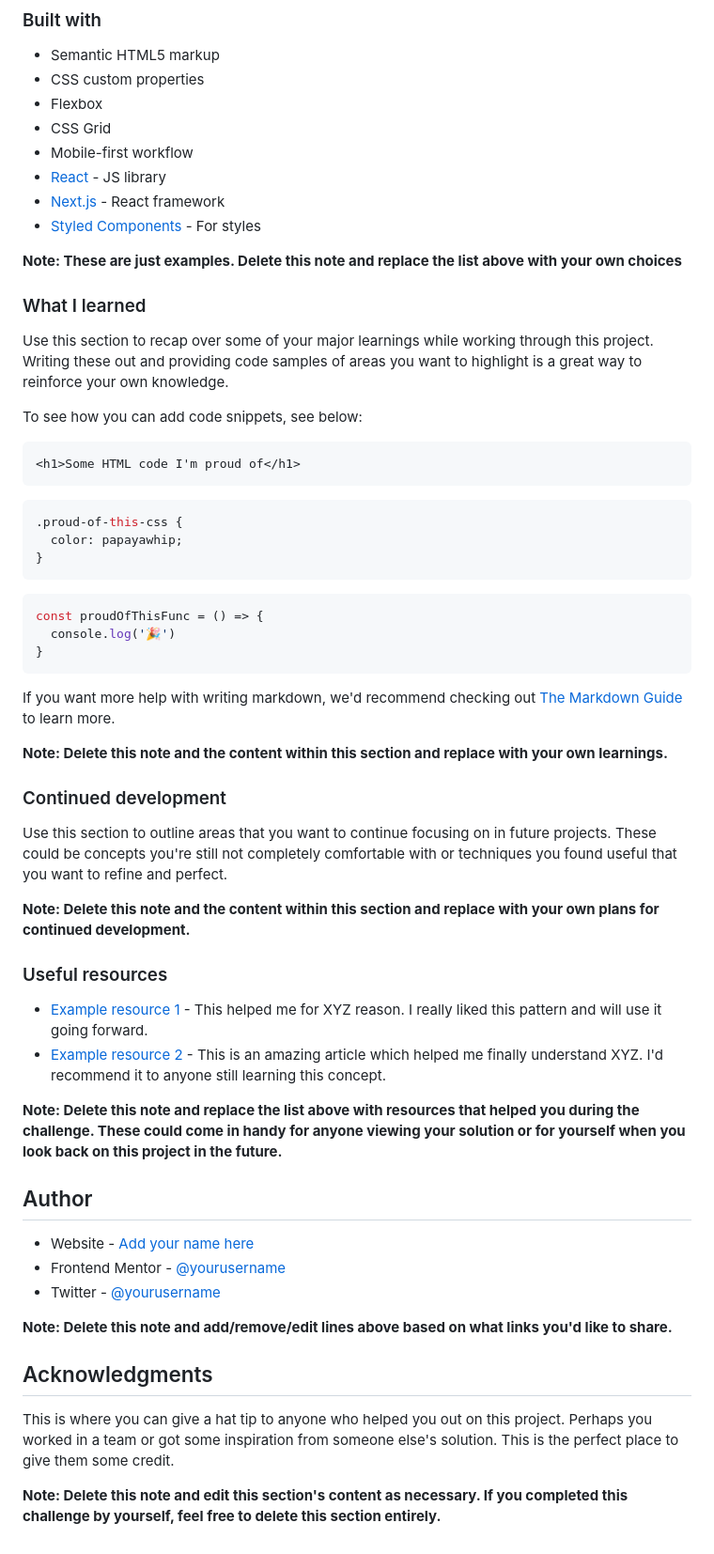
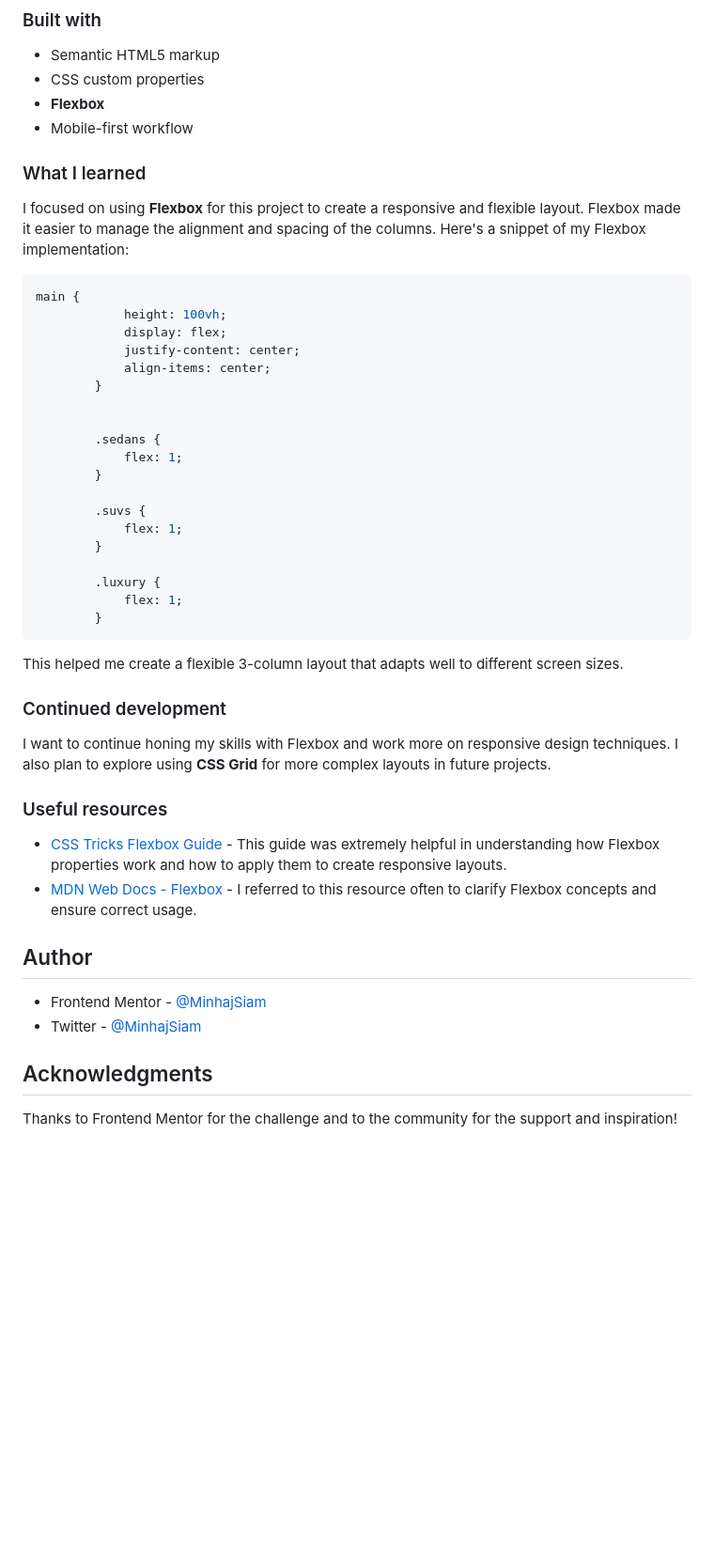
Before and after one commit to MinhajSiam/3-column-preview-card-component, a Markdown page: Readme.md, the part around the change printed below. Shown: that part at 94% size. GitHub-like rendering; blank space fills up the shorter version.

````diff
--- a/Readme.md
+++ b/Readme.md
@@ -51,62 +40,51 @@ Then crop/optimize/edit your image however you like, add it to your project, and
 
 - Semantic HTML5 markup
 - CSS custom properties
-- Flexbox
-- CSS Grid
+- **Flexbox**
 - Mobile-first workflow
-- [React](https://reactjs.org/) - JS library
-- [Next.js](https://nextjs.org/) - React framework
-- [Styled Components](https://styled-components.com/) - For styles
-
-**Note: These are just examples. Delete this note and replace the list above with your own choices**
 
 ### What I learned
 
-Use this section to recap over some of your major learnings while working through this project. Writing these out and providing code samples of areas you want to highlight is a great way to reinforce your own knowledge.
+I focused on using **Flexbox** for this project to create a responsive and flexible layout. Flexbox made it easier to manage the alignment and spacing of the columns. Here's a snippet of my Flexbox implementation:
 
-To see how you can add code snippets, see below:
+```css
+main {
+            height: 100vh;
+            display: flex;
+            justify-content: center;
+            align-items: center;
+        }
 
-```html
-<h1>Some HTML code I'm proud of</h1>
-```
-```css
-.proud-of-this-css {
-  color: papayawhip;
-}
-```
-```js
-const proudOfThisFunc = () => {
-  console.log('🎉')
-}
+
+        .sedans {
+            flex: 1;
+        }
+
+        .suvs {
+            flex: 1;
+        }
+
+        .luxury {
+            flex: 1;
+        }
 ```
 
-If you want more help with writing markdown, we'd recommend checking out [The Markdown Guide](https://www.markdownguide.org/) to learn more.
-
-**Note: Delete this note and the content within this section and replace with your own learnings.**
+This helped me create a flexible 3-column layout that adapts well to different screen sizes.
 
 ### Continued development
 
-Use this section to outline areas that you want to continue focusing on in future projects. These could be concepts you're still not completely comfortable with or techniques you found useful that you want to refine and perfect.
-
-**Note: Delete this note and the content within this section and replace with your own plans for continued development.**
+I want to continue honing my skills with Flexbox and work more on responsive design techniques. I also plan to explore using **CSS Grid** for more complex layouts in future projects.
 
 ### Useful resources
 
-- [Example resource 1](https://www.example.com) - This helped me for XYZ reason. I really liked this pattern and will use it going forward.
-- [Example resource 2](https://www.example.com) - This is an amazing article which helped me finally understand XYZ. I'd recommend it to anyone still learning this concept.
-
-**Note: Delete this note and replace the list above with resources that helped you during the challenge. These could come in handy for anyone viewing your solution or for yourself when you look back on this project in the future.**
+- [CSS Tricks Flexbox Guide](https://css-tricks.com/snippets/css/a-guide-to-flexbox/) - This guide was extremely helpful in understanding how Flexbox properties work and how to apply them to create responsive layouts.
+- [MDN Web Docs - Flexbox](https://developer.mozilla.org/en-US/docs/Web/CSS/CSS_Flexible_Box_Layout) - I referred to this resource often to clarify Flexbox concepts and ensure correct usage.
 
 ## Author
 
-- Website - [Add your name here](https://www.your-site.com)
-- Frontend Mentor - [@yourusername](https://www.frontendmentor.io/profile/yourusername)
-- Twitter - [@yourusername](https://www.twitter.com/yourusername)
-
-**Note: Delete this note and add/remove/edit lines above based on what links you'd like to share.**
+- Frontend Mentor - [@MinhajSiam](https://www.frontendmentor.io/profile/MinhajSiam)
+- Twitter - [@MinhajSiam](https://github.com/MinhajSiam)
 
 ## Acknowledgments
 
-This is where you can give a hat tip to anyone who helped you out on this project. Perhaps you worked in a team or got some inspiration from someone else's solution. This is the perfect place to give them some credit.
-
-**Note: Delete this note and edit this section's content as necessary. If you completed this challenge by yourself, feel free to delete this section entirely.**
+Thanks to Frontend Mentor for the challenge and to the community for the support and inspiration!
````
Also changed, not shown: other parts of Readme.md (+4 -15 lines), screenshot.png (added).
